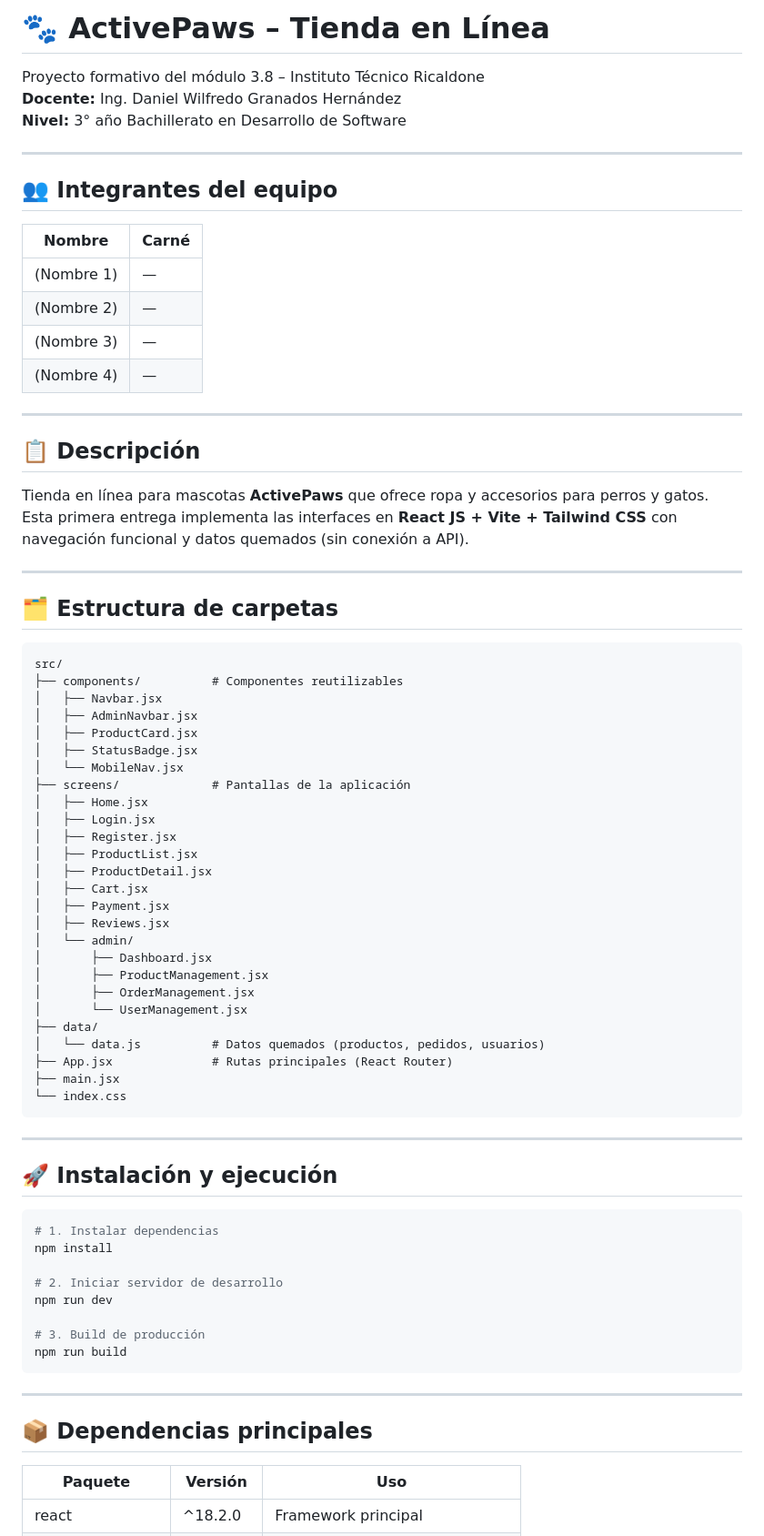
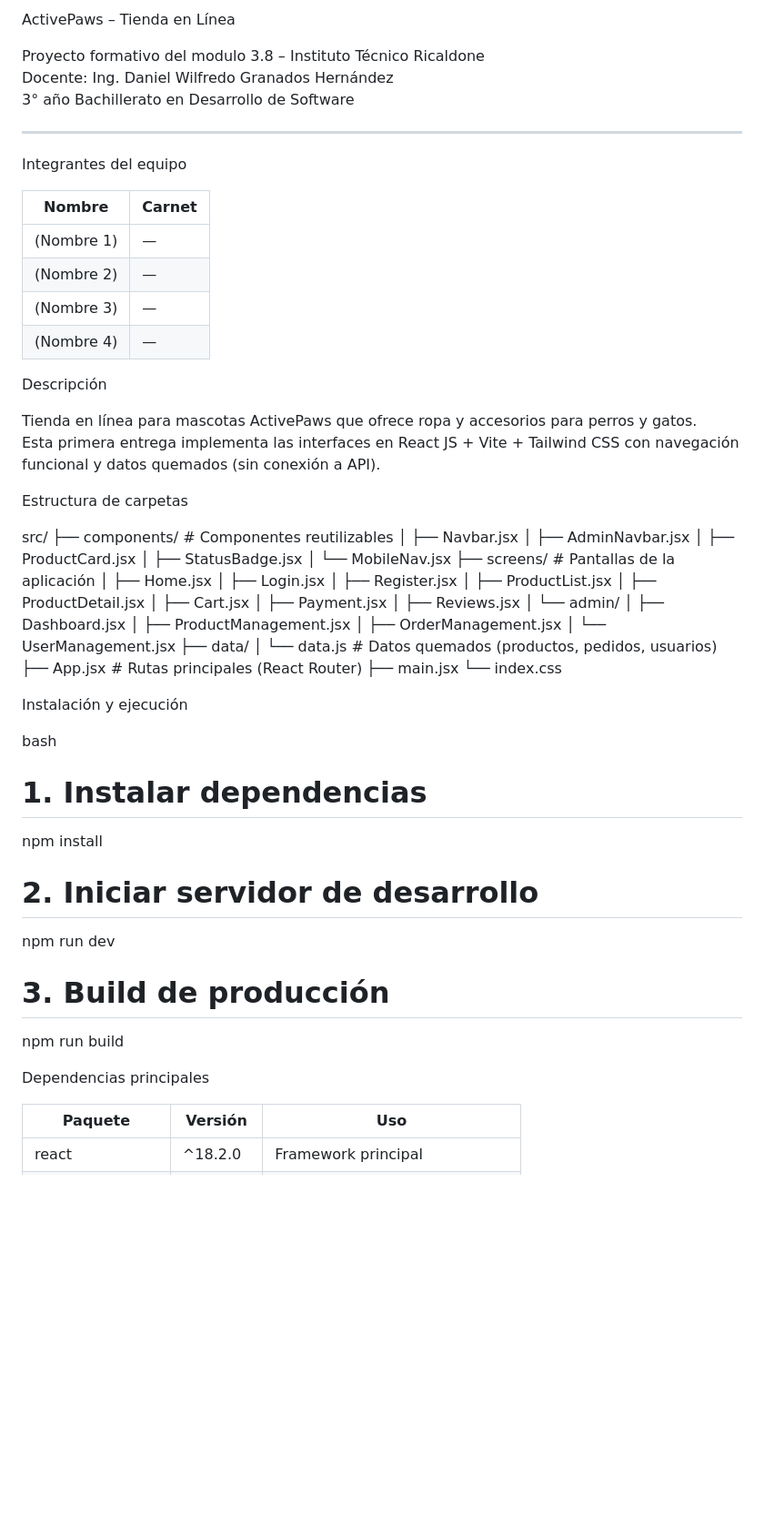
Before and after one commit to diegospapus21/ActivePaws, a Markdown page: README.md, the part around one of its changes. Shown at 91% size. Drawn GitHub-style; blank space fills up the shorter version.

Commit message:
Refactor README for clarity and formatting
Updated README formatting and corrected minor text inconsistencies.

````diff
--- a/README.md
+++ b/README.md
@@ -1,32 +1,28 @@
-# 🐾 ActivePaws – Tienda en Línea
+ActivePaws – Tienda en Línea
 
-Proyecto formativo del módulo 3.8 – Instituto Técnico Ricaldone
-**Docente:** Ing. Daniel Wilfredo Granados Hernández
-**Nivel:** 3° año Bachillerato en Desarrollo de Software
+Proyecto formativo del modulo 3.8 – Instituto Técnico Ricaldone
+Docente: Ing. Daniel Wilfredo Granados Hernández
+3° año Bachillerato en Desarrollo de Software
 
 ---
 
-## 👥 Integrantes del equipo
+Integrantes del equipo
 
-| Nombre | Carné |
+| Nombre | Carnet |
 |--------|-------|
 | (Nombre 1) | — |
 | (Nombre 2) | — |
 | (Nombre 3) | — |
 | (Nombre 4) | — |
 
----
+ Descripción
 
-## 📋 Descripción
+Tienda en línea para mascotas ActivePaws que ofrece ropa y accesorios para perros y gatos.
+Esta primera entrega implementa las interfaces en React JS + Vite + Tailwind CSS con navegación funcional y datos quemados (sin conexión a API).
 
-Tienda en línea para mascotas **ActivePaws** que ofrece ropa y accesorios para perros y gatos.
-Esta primera entrega implementa las interfaces en **React JS + Vite + Tailwind CSS** con navegación funcional y datos quemados (sin conexión a API).
 
----
+Estructura de carpetas
 
-## 🗂️ Estructura de carpetas
-
-```
 src/
 ├── components/          # Componentes reutilizables
 │   ├── Navbar.jsx
@@ -53,13 +49,10 @@ src/
 ├── App.jsx              # Rutas principales (React Router)
 ├── main.jsx
 └── index.css
-```
 
----
+ Instalación y ejecución
 
-## 🚀 Instalación y ejecución
-
-```bash
+bash
 # 1. Instalar dependencias
 npm install
 
@@ -68,11 +61,8 @@ npm run dev
 
 # 3. Build de producción
 npm run build
-```
 
----
-
-## 📦 Dependencias principales
+ Dependencias principales
 
 | Paquete | Versión | Uso |
 |---------|---------|-----|
````
Also changed, not shown: other parts of README.md (+6 -19 lines).
